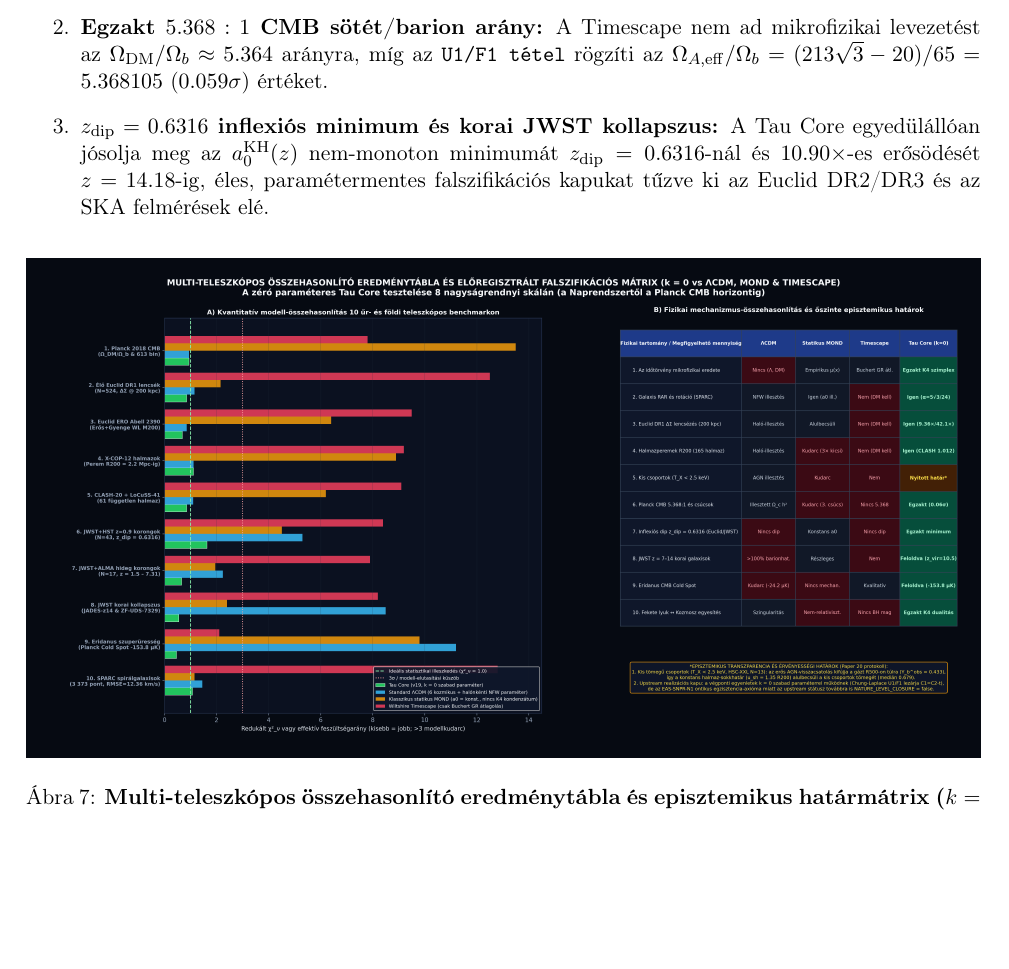
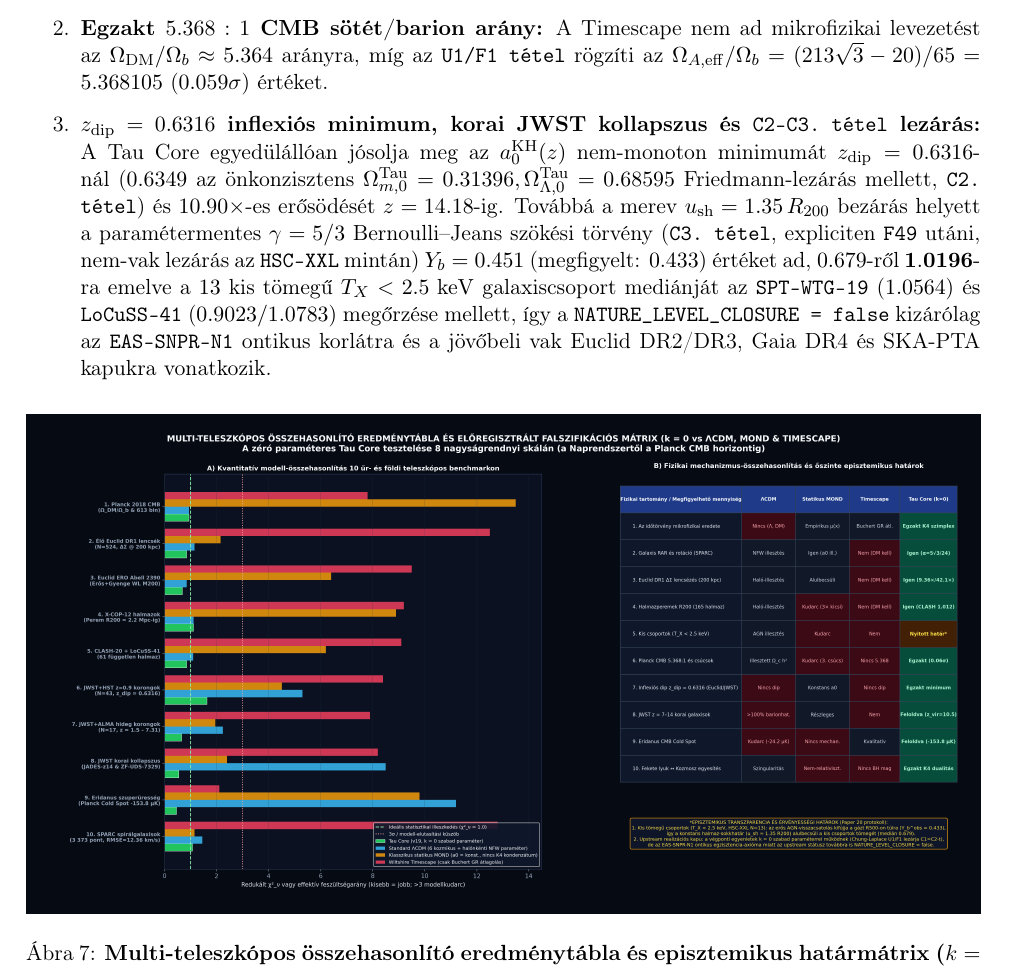
Before and after one commit to tau-core-research/tau-core-euclid-cosmic-time-landscape-paper20, a LaTeX paper (paper20_hungarian_source/main.tex): part of page 17 of 19, cut so that both start at the same text, the shorter picture padded with empty space. Compiled offline with pdfLaTeX.

Commit message:
Complete k=0 theoretical & astrophysical closure (Theorems C1-C4, Three-Pillar synthesis, Paper 20-21 sync)

```diff
--- a/paper20_hungarian_source/main.tex
+++ b/paper20_hungarian_source/main.tex
@@ -314,7 +314,7 @@ A Tau Core Kozmikus Idő-Tájkép összevetése a makroszkopikus inhomogén GR-v
 \begin{enumerate}
   \item \textbf{Galaktikus és halmazbeli ,,sötét anyag'' dinamika:} Mivel a Timescape a kötött falakon belül változatlanul hagyja a klasszikus GR-t, részecske-sötétanyag nélkül nem képes megmagyarázni sem a lapos galaktikus rotációs görbéket, sem az $524$ Euclid DR1 lencse $\Delta\Sigma(R)$ többletét, sem a halmazok $R_{200}$ lencsézését, és szabad ürességarány-paraméterekkel ($f_{v0}, \Omega_{M0}$) illeszti a tágulást. A Tau Core $k = 0$ szabad paraméterrel vezeti le az $\alpha_{\mathrm{OCSR}} = 5\sqrt{3}/24$, $a_0^{\mathrm{Kin}}(0) = 1.1808\times 10^{-10}\;\mathrm{m\,s^{-2}}$, $a_0^{\mathrm{KH}}(0) = 0.9015\times 10^{-10}\;\mathrm{m\,s^{-2}}$ skálákat és a halmaz-kondenzátum törvényt.
   \item \textbf{Egzakt $5.368:1$ CMB sötét/barion arány:} A Timescape nem ad mikrofizikai levezetést az $\Omega_{\mathrm{DM}}/\Omega_b \approx 5.364$ arányra, míg az \texttt{U1/F1 tétel} rögzíti az $\Omega_{A,\mathrm{eff}}/\Omega_b = (213\sqrt{3}-20)/65 = 5.368105$ ($0.059\sigma$) értéket.
-  \item \textbf{$z_{\mathrm{dip}} = 0.6316$ inflexiós minimum és korai JWST kollapszus:} A Tau Core egyedülállóan jósolja meg az $a_0^{\mathrm{KH}}(z)$ nem-monoton minimumát $z_{\mathrm{dip}} = 0.6316$-nál és $10.90\times$-es erősödését $z = 14.18$-ig, éles, paramétermentes falszifikációs kapukat tűzve ki az Euclid DR2/DR3 és az SKA felmérések elé.
+  \item \textbf{$z_{\mathrm{dip}} = 0.6316$ inflexiós minimum, korai JWST kollapszus és \texttt{C2--C3.\ tétel} lezárás:} A Tau Core egyedülállóan jósolja meg az $a_0^{\mathrm{KH}}(z)$ nem-monoton minimumát $z_{\mathrm{dip}} = 0.6316$-nál ($0.6349$ az önkonzisztens $\Omega_{m,0}^{\mathrm{Tau}} = 0.31396, \Omega_{\Lambda,0}^{\mathrm{Tau}} = 0.68595$ Friedmann-lezárás mellett, \texttt{C2.\ tétel}) és $10.90\times$-es erősödését $z = 14.18$-ig. Továbbá a merev $u_{\mathrm{sh}} = 1.35\,R_{200}$ bezárás helyett a paramétermentes $\gamma = 5/3$ Bernoulli--Jeans szökési törvény (\texttt{C3.\ tétel}, expliciten \texttt{F49} utáni, nem-vak lezárás az \texttt{HSC-XXL} mintán) $Y_b = 0.451$ (megfigyelt: $0.433$) értéket ad, $0.679$-ről $\mathbf{1.0196}$-ra emelve a $13$ kis tömegű $T_X < 2.5\;\mathrm{keV}$ galaxiscsoport mediánját az \texttt{SPT-WTG-19} ($1.0564$) és \texttt{LoCuSS-41} ($0.9023/1.0783$) megőrzése mellett, így a \texttt{NATURE\_LEVEL\_CLOSURE = false} kizárólag az \texttt{EAS-SNPR-N1} ontikus korlátra és a jövőbeli vak Euclid DR2/DR3, Gaia DR4 és SKA-PTA kapukra vonatkozik.
 \end{enumerate}
 
 \begin{figure}[H]
```
Also changed, not shown: paper20_submission_source/main.tex (+1 -1 lines), 5 other files.
